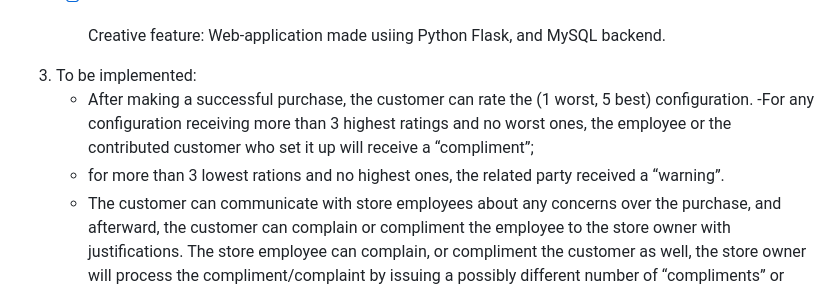
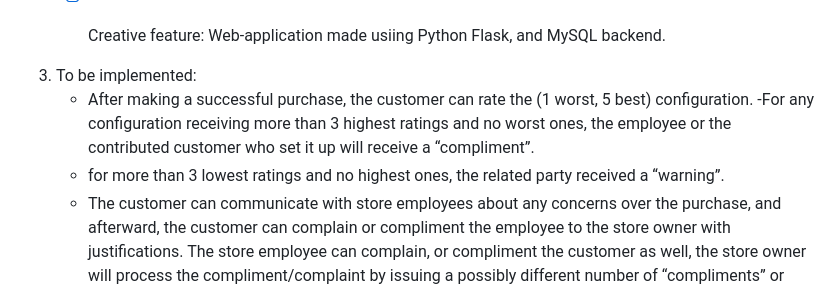
Before and after one commit to riazahmed01/332project, a Markdown page: README.md, the part around the change. Rendered like a GitHub page.

```diff
--- a/README.md
+++ b/README.md
@@ -24,8 +24,8 @@ This is a Flask based web-application that features a store and pc building with
 
 
 3. To be implemented:
-    - After making a successful purchase, the customer can rate the (1 worst, 5 best) configuration. -For any configuration receiving more than 3 highest ratings and no worst ones, the employee or the contributed customer who set it up will receive a “compliment”;
-    - for more than 3 lowest rations and no highest ones, the related party received a “warning”.
+    - After making a successful purchase, the customer can rate the (1 worst, 5 best) configuration. -For any configuration receiving more than 3 highest ratings and no worst ones, the employee or the contributed customer who set it up will receive a “compliment”.
+    - for more than 3 lowest ratings and no highest ones, the related party received a “warning”.
     - The customer can communicate with store employees about any concerns over the purchase, and afterward, the customer can complain or compliment the employee to the store owner with justifications. The store employee can complain, or compliment the customer as well, the store owner will process the compliment/complaint by issuing a possibly different number of “compliments” or “warning” to the employee or customer, e.g., a very bad behavior may receive 3 warnings to severely punish the party.
     - Any computer configuration receiving the worst ratings will be removed and the one who set it up (employee or customer) received one warning. Conversely, anyone receiving the best ratings will be put on the top page of the store and the one who set it up received a compliment.
     - Any comments or communications of the system among visitors, customers, and employees should go thru a language checking. Visitor's comments with these words will be deleted immediately and not be shown at all, whereas others will receive a warning. if more than 3 taboo words present in one message, 2 warnings will be issued and the message is not shown.
```
